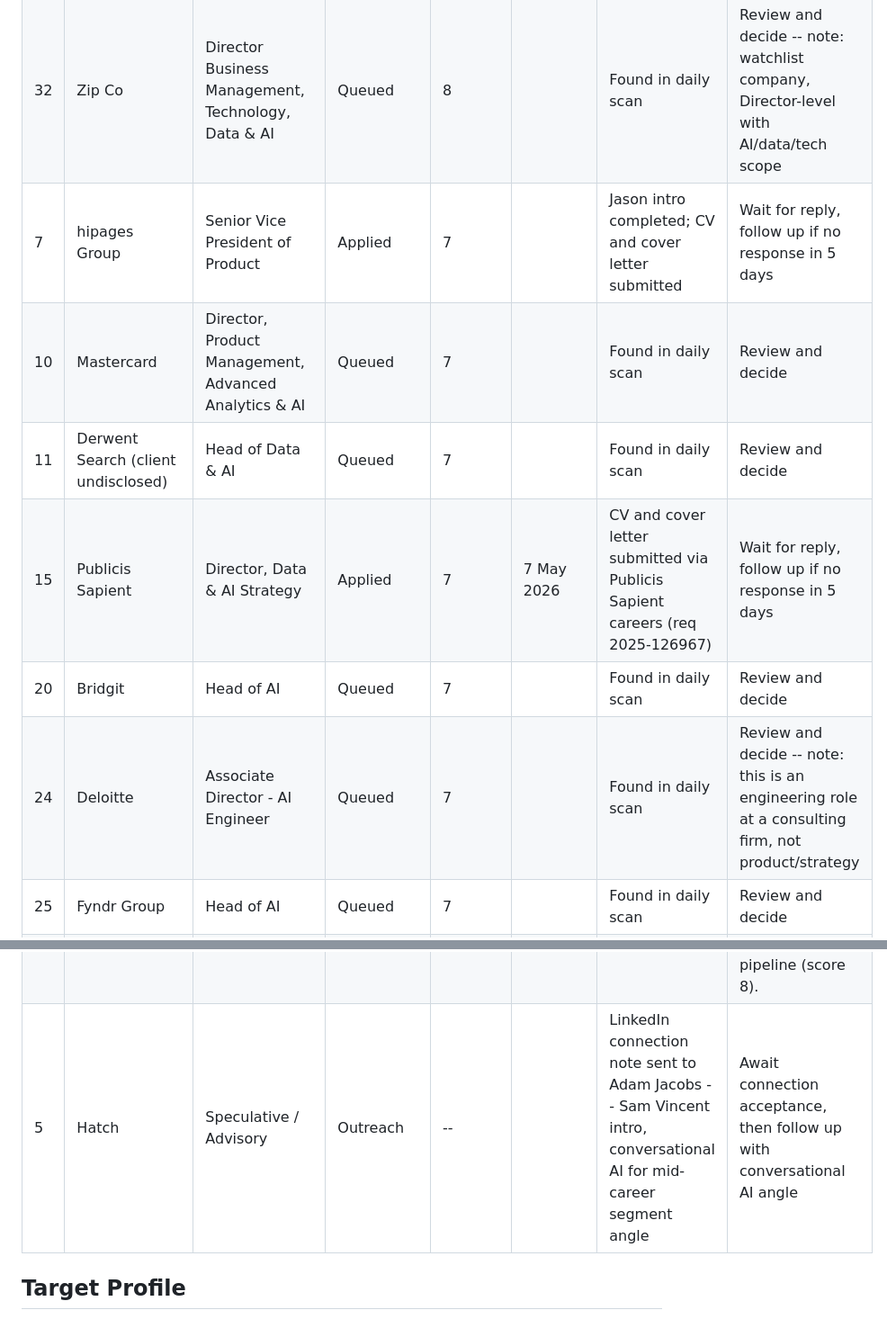
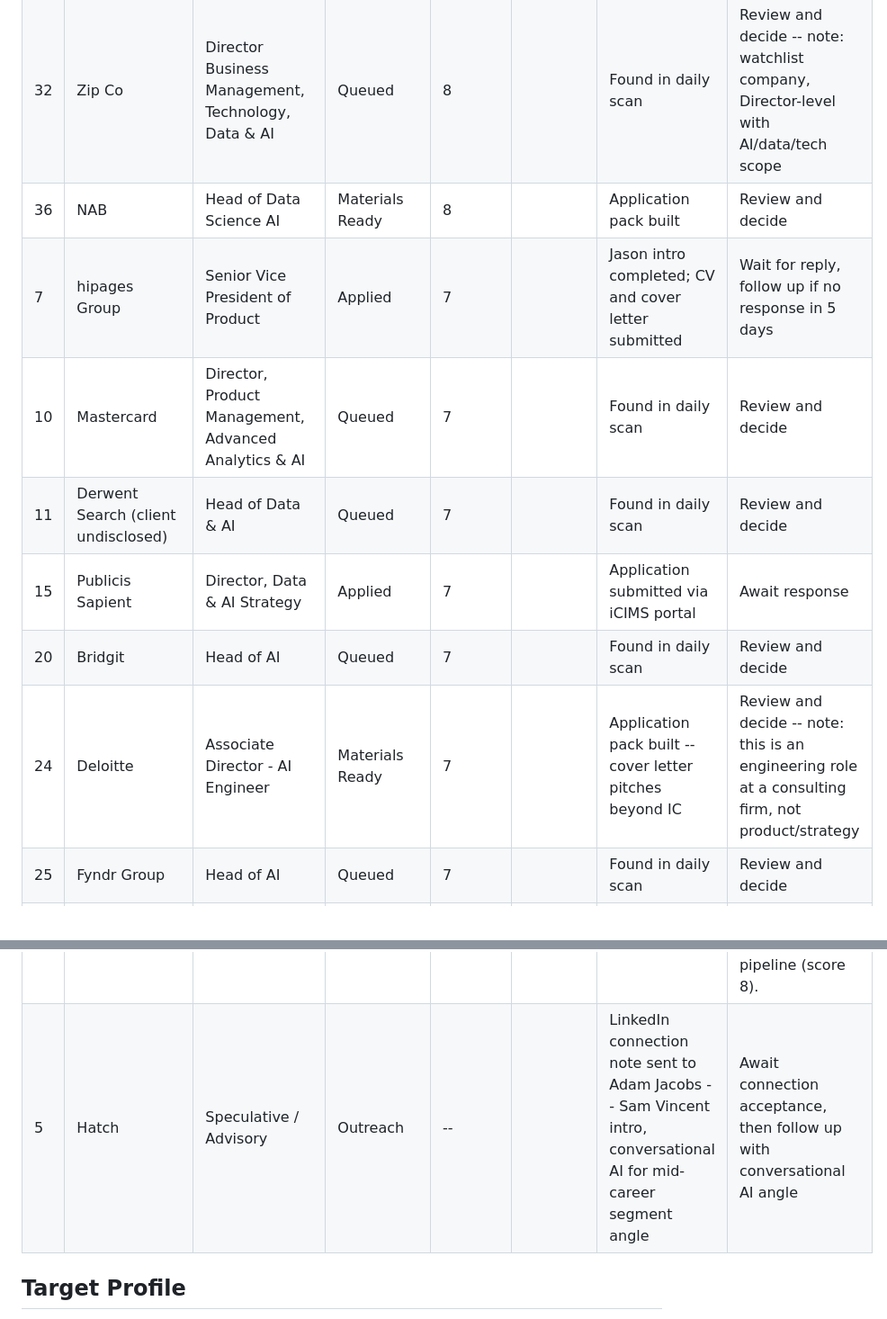
Before and after one commit to yannbc/energyreturn, a Markdown page: job-search-log.md, 2 parts joined by grey strips. Shown at 90% size. Drawn GitHub-style.

Commit message:
Daily job scan: 8 May 2026

```diff
--- a/job-search-log.md
+++ b/job-search-log.md
@@ -12,12 +12,13 @@ Last updated: 7 May 2026
 | 9 | Nine | Head of AI Product | Queued | 8 |  | Found in daily scan | Review and decide
 | 22 | NAB | Head of AI & Agentic Architecture | Materials Ready | 8 |  | Application pack built | Review and decide
 | 32 | Zip Co | Director Business Management, Technology, Data & AI | Queued | 8 |  | Found in daily scan | Review and decide -- note: watchlist company, Director-level with AI/data/tech scope
-| 7 | hipages Group | Senior Vice President of Product | Applied | 7 |  | Jason intro completed; CV and cover letter submitted | Wait for reply, follow up if no response in 5 days | **Follow up overdue (16 days since CV submitted) -- likely stale, chase or close**
-| 10 | Mastercard | Director, Product Management, Advanced Analytics & AI | Queued | 7 |  | Found in daily scan | Review and decide | Listing closes 16 May (9 days)
+| 36 | NAB | Head of Data Science AI | Materials Ready | 8 |  | Application pack built | Review and decide
+| 7 | hipages Group | Senior Vice President of Product | Applied | 7 |  | Jason intro completed; CV and cover letter submitted | Wait for reply, follow up if no response in 5 days | **Follow up overdue (17 days since CV submitted) -- likely stale, chase or close**
+| 10 | Mastercard | Director, Product Management, Advanced Analytics & AI | Queued | 7 |  | Found in daily scan | Review and decide | Listing closes 16 May (8 days)
 | 11 | Derwent Search (client undisclosed) | Head of Data & AI | Queued | 7 |  | Found in daily scan | Review and decide
-| 15 | Publicis Sapient | Director, Data & AI Strategy | Applied | 7 | 7 May 2026 | CV and cover letter submitted via Publicis Sapient careers (req 2025-126967) | Wait for reply, follow up if no response in 5 days
+| 15 | Publicis Sapient | Director, Data & AI Strategy | Applied | 7 |  | Application submitted via iCIMS portal | Await response
 | 20 | Bridgit | Head of AI | Queued | 7 |  | Found in daily scan | Review and decide
-| 24 | Deloitte | Associate Director - AI Engineer | Queued | 7 |  | Found in daily scan | Review and decide -- note: this is an engineering role at a consulting firm, not product/strategy
+| 24 | Deloitte | Associate Director - AI Engineer | Materials Ready | 7 |  | Application pack built -- cover letter pitches beyond IC | Review and decide -- note: this is an engineering role at a consulting firm, not product/strategy
 | 25 | Fyndr Group | Head of AI | Queued | 7 |  | Found in daily scan | Review and decide
 | 31 | Optus | Associate Director, AI Product | Queued | 7 |  | Found in daily scan | Review and decide -- note: Associate Director level below VP target, but AI Product alignment is strong
 | 12 | HotDoc | Chief Technology Officer | Queued | 6 |  | Found in daily scan | Review and decide
@@ -36,7 +37,7 @@ Last updated: 7 May 2026
 | 33 | Sharp & Carter | Head of AI & Innovation | Queued | 6 |  | Found in daily scan | Review and decide -- note: recruiter-placed, client undisclosed, Melbourne
 | 34 | Future State People | Head of Data & AI | Queued | 6 |  | Found in daily scan | Review and decide -- note: recruiter-placed, client undisclosed, Melbourne
 | 35 | Prezzee | Head of Product, Scale & Enablement | Queued | 6 |  | Found in daily scan | Review and decide -- note: product ops role, not AI. Prezzee Head of AI already in pipeline (score 8).
-| 5 | Hatch | Speculative / Advisory | Outreach | -- |  | LinkedIn connection note sent to Adam Jacobs -- Sam Vincent intro, conversational AI for mid-career segment angle | Await connection acceptance, then follow up with conversational AI angle | **Likely stale (20 days since LinkedIn connection request) -- chase or close**
+| 5 | Hatch | Speculative / Advisory | Outreach | -- |  | LinkedIn connection note sent to Adam Jacobs -- Sam Vincent intro, conversational AI for mid-career segment angle | Await connection acceptance, then follow up with conversational AI angle | **Likely stale (21 days since LinkedIn connection request) -- chase or close**
 
 ## Target Profile
 
```
Also changed, not shown: other parts of job-search-log.md (+12 -1 lines).
